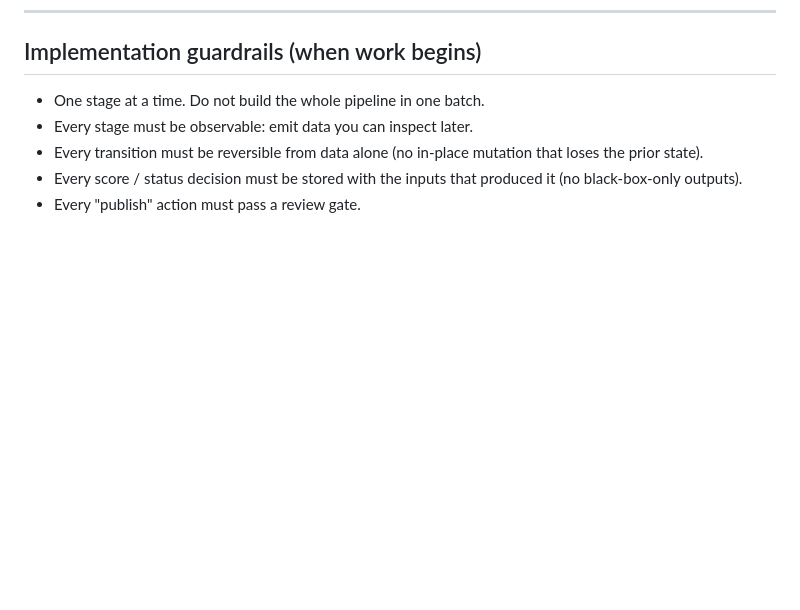
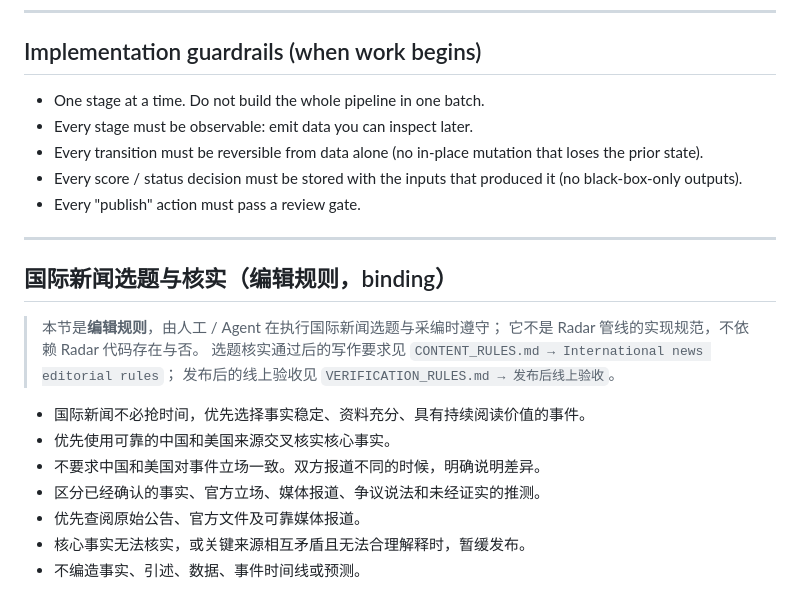
Before and after one commit to leonchoo/MY-Hot-Radar, a Markdown page: NEWS_RADAR.md, the part around the change. Rendered like a GitHub page; blank space fills up the shorter version.

Commit message:
docs: add international news governance rules

```diff
--- a/NEWS_RADAR.md
+++ b/NEWS_RADAR.md
@@ -173,3 +173,20 @@ above are a target, not a binding spec.
 - Every score / status decision must be stored with the inputs that
   produced it (no black-box-only outputs).
 - Every "publish" action must pass a review gate.
+
+---
+
+## 国际新闻选题与核实（编辑规则，binding）
+
+> 本节是**编辑规则**，由人工 / Agent 在执行国际新闻选题与采编时遵守；
+> 它不是 Radar 管线的实现规范，不依赖 Radar 代码存在与否。
+> 选题核实通过后的写作要求见 `CONTENT_RULES.md → International news editorial rules`；
+> 发布后的线上验收见 `VERIFICATION_RULES.md → 发布后线上验收`。
+
+- 国际新闻不必抢时间，优先选择事实稳定、资料充分、具有持续阅读价值的事件。
+- 优先使用可靠的中国和美国来源交叉核实核心事实。
+- 不要求中国和美国对事件立场一致。双方报道不同的时候，明确说明差异。
+- 区分已经确认的事实、官方立场、媒体报道、争议说法和未经证实的推测。
+- 优先查阅原始公告、官方文件及可靠媒体报道。
+- 核心事实无法核实，或关键来源相互矛盾且无法合理解释时，暂缓发布。
+- 不编造事实、引述、数据、事件时间线或预测。
```
Also changed, not shown: VERIFICATION_RULES.md (+21 -0 lines).
